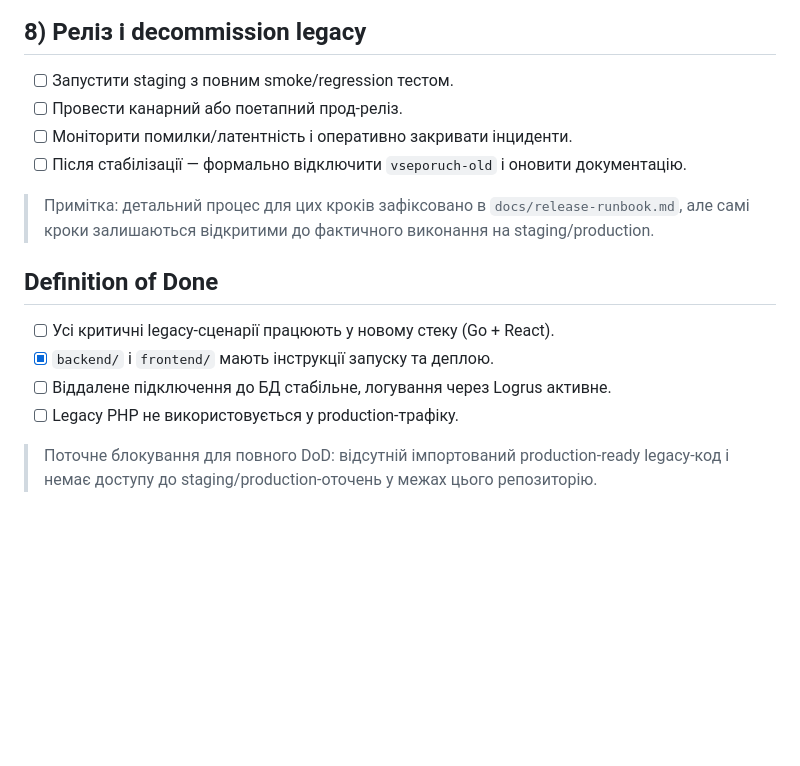
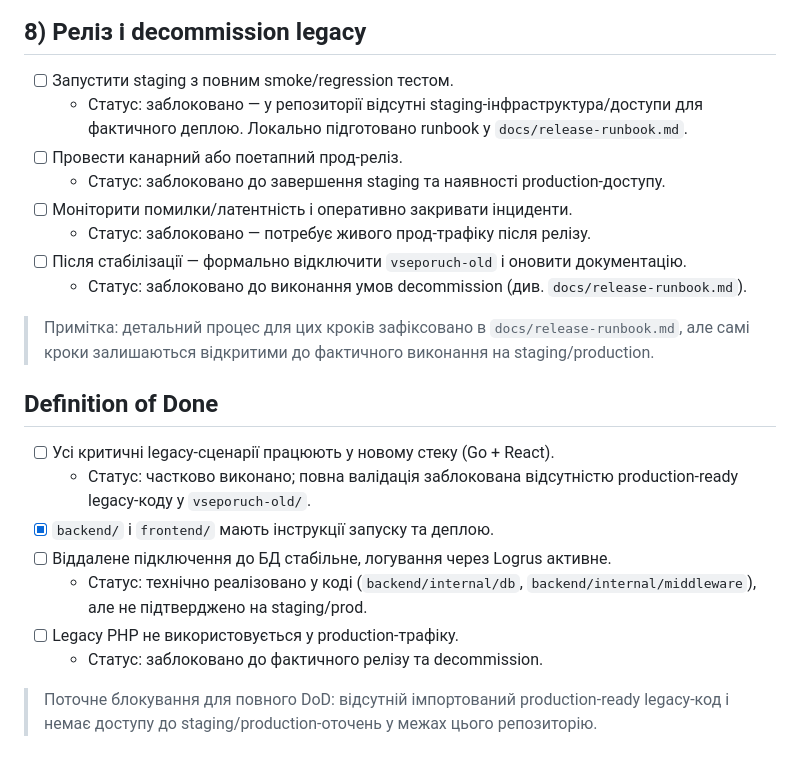
Before and after one commit to user-prv/vse_poruch_v2p0, a Markdown page: tasks.md, the part around the change. GitHub-like rendering; blank space fills up the shorter version.

Commit message:
docs: clarify blockers for remaining migration tasks

```diff
--- a/tasks.md
+++ b/tasks.md
@@ -59,16 +59,23 @@
 
 ## 8) Реліз і decommission legacy
 - [ ] Запустити staging з повним smoke/regression тестом.
+  - Статус: заблоковано — у репозиторії відсутні staging-інфраструктура/доступи для фактичного деплою. Локально підготовано runbook у `docs/release-runbook.md`.
 - [ ] Провести канарний або поетапний прод-реліз.
+  - Статус: заблоковано до завершення staging та наявності production-доступу.
 - [ ] Моніторити помилки/латентність і оперативно закривати інциденти.
+  - Статус: заблоковано — потребує живого прод-трафіку після релізу.
 - [ ] Після стабілізації — формально відключити `vseporuch-old` і оновити документацію.
+  - Статус: заблоковано до виконання умов decommission (див. `docs/release-runbook.md`).
 
 > Примітка: детальний процес для цих кроків зафіксовано в `docs/release-runbook.md`, але самі кроки залишаються відкритими до фактичного виконання на staging/production.
 
 ## Definition of Done
 - [ ] Усі критичні legacy-сценарії працюють у новому стеку (Go + React).
+  - Статус: частково виконано; повна валідація заблокована відсутністю production-ready legacy-коду у `vseporuch-old/`.
 - [x] `backend/` і `frontend/` мають інструкції запуску та деплою.
 - [ ] Віддалене підключення до БД стабільне, логування через Logrus активне.
+  - Статус: технічно реалізовано у коді (`backend/internal/db`, `backend/internal/middleware`), але не підтверджено на staging/prod.
 - [ ] Legacy PHP не використовується у production-трафіку.
+  - Статус: заблоковано до фактичного релізу та decommission.
 
 > Поточне блокування для повного DoD: відсутній імпортований production-ready legacy-код і немає доступу до staging/production-оточень у межах цього репозиторію.
```
